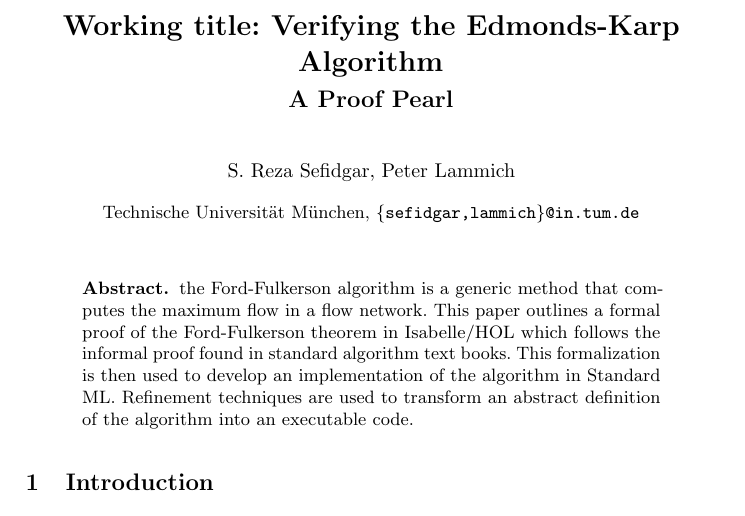
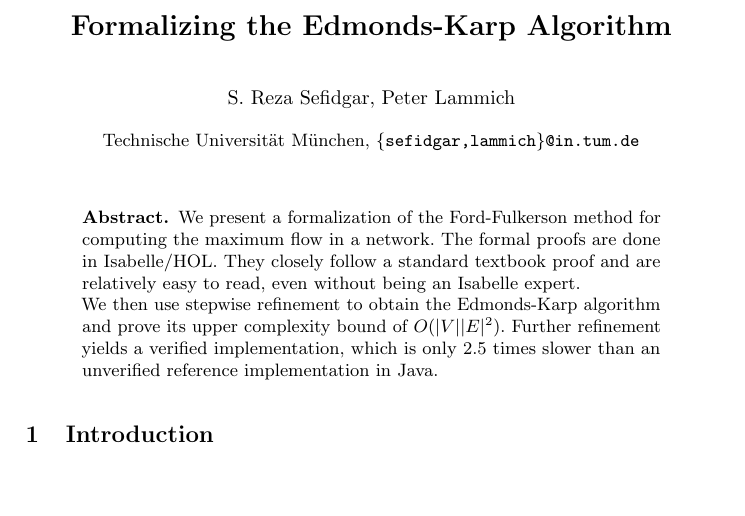
Before and after one commit to srsefid/proof-pearl-fofu, a LaTeX paper (paper/root.tex): part of page 1 of 10, cut at the place of the change, the shorter picture padded with empty space. Compiled offline with pdfLaTeX.

Commit message:
Abstract

```diff
--- a/paper/root.tex
+++ b/paper/root.tex
@@ -52,8 +52,8 @@
 
 \begin{document}
 
-\title{Working title: Verifying the Edmonds-Karp Algorithm}
-\subtitle{A Proof Pearl}
+\title{Formalizing the Edmonds-Karp Algorithm}
+% \subtitle{}
 
 \author{S.~Reza Sefidgar, Peter Lammich}
 
@@ -61,7 +61,19 @@
 
 \maketitle
 \begin{abstract}
-the Ford-Fulkerson algorithm is a generic method that computes the maximum flow in a flow network. This paper outlines a formal proof of the Ford-Fulkerson theorem in Isabelle/HOL which follows the informal proof found in standard algorithm text books. This formalization is then used to develop an implementation of the algorithm in Standard ML. Refinement techniques are used to transform an abstract definition of the algorithm into an executable code.
+We present a formalization of the Ford-Fulkerson method for computing the maximum flow in a network.
+The formal proofs are done in Isabelle/HOL. They closely follow a standard textbook proof and are relatively easy
+to read, even without being an Isabelle expert.
+
+We then use stepwise refinement to obtain the Edmonds-Karp algorithm and prove its upper complexity bound of $O(|V||E|^2)$.
+Further refinement yields a verified implementation, which is only 2.5 times slower than an unverified
+reference implementation in Java.
+
+%
+% and a verified imperative implementation of it. Our implementation is roughly 2.5 times slower than an unverified
+% reference implementation in Java.
+%
+% Finally, we prove the upper complexity bound of $O(|V||E|^2)$ for the Edmonds-Karp algorithm.
 \end{abstract}
 
 \section{Introduction}
```
Also changed, not shown: paper/root.tex (2 more changed lines), 5 other files.
